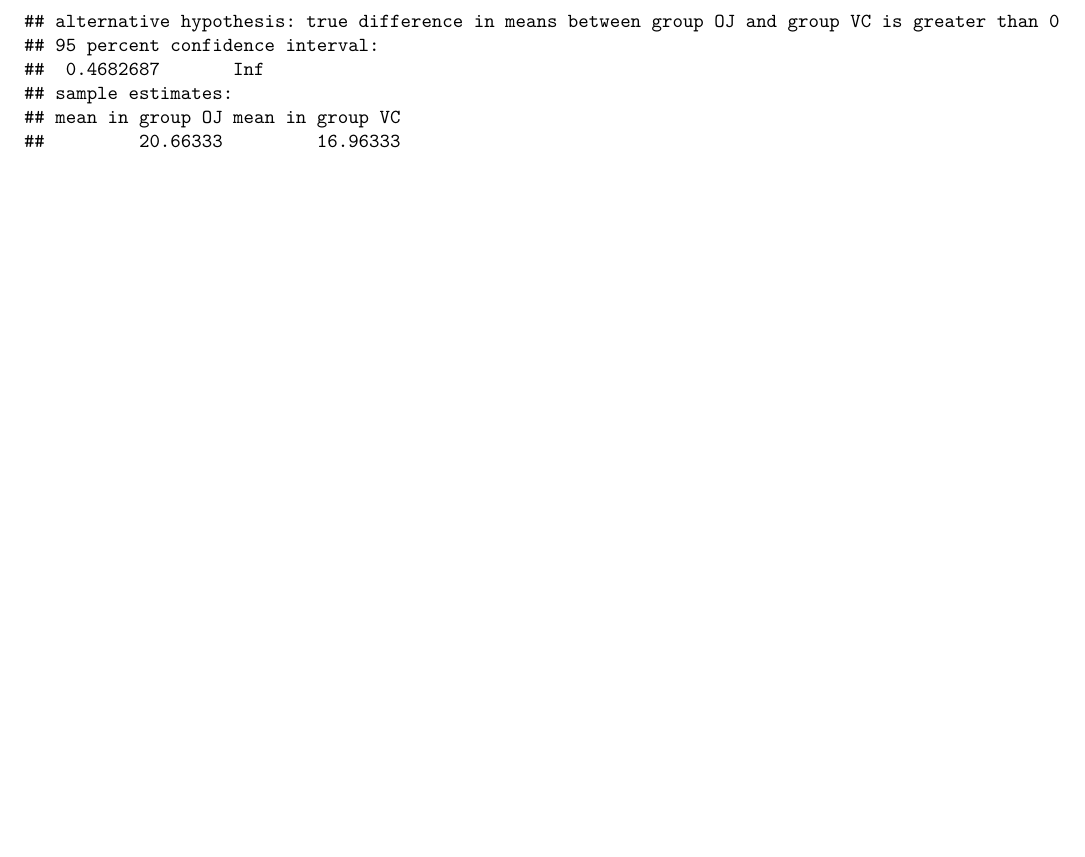
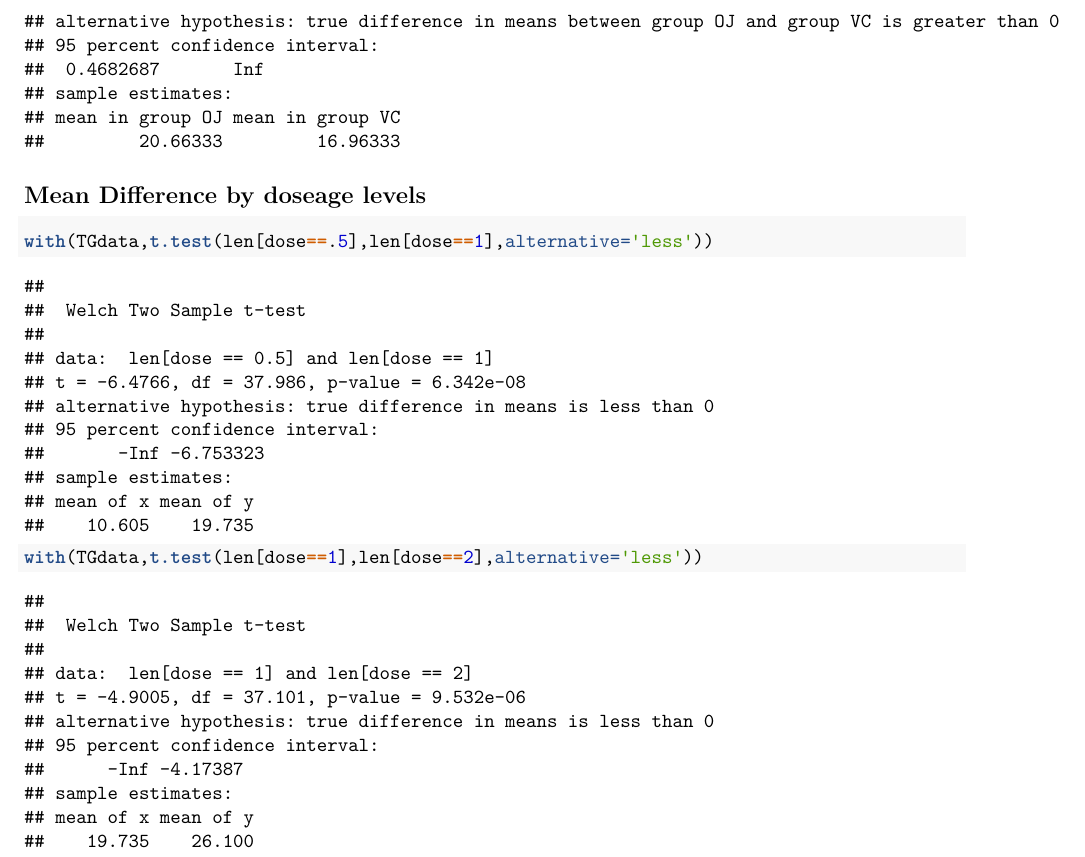
Before and after one commit to afenne4/Exponential-Simulation-and-Inferential-Analysis, an R Markdown document (Inferential Analysis of Tooth Decay.Rmd): part of page 4 of 4, cut so that both start at the same text, the shorter picture padded with empty space. Rendered offline with R 4.5, knitr and Pandoc, then LaTeX, with nearby package versions.

Commit message:
added t test for dose comparisons

````diff
--- a/Inferential Analysis of Tooth Decay.Rmd
+++ b/Inferential Analysis of Tooth Decay.Rmd
@@ -102,3 +102,11 @@ more tooth growth than VC
 t.test(len~supp,data=TGdata,alternative='greater')
 
 ```
+
+## Mean Difference by doseage levels
+```{r mean difference doseage levels}
+with(TGdata,t.test(len[dose==.5],len[dose==1],alternative='less'))
+
+with(TGdata,t.test(len[dose==1],len[dose==2],alternative='less'))
+
+```
````
